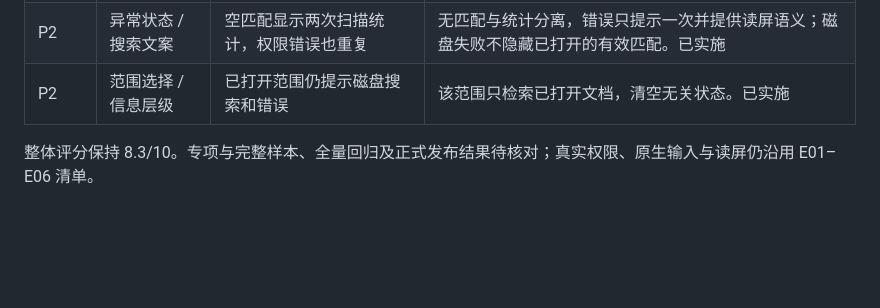
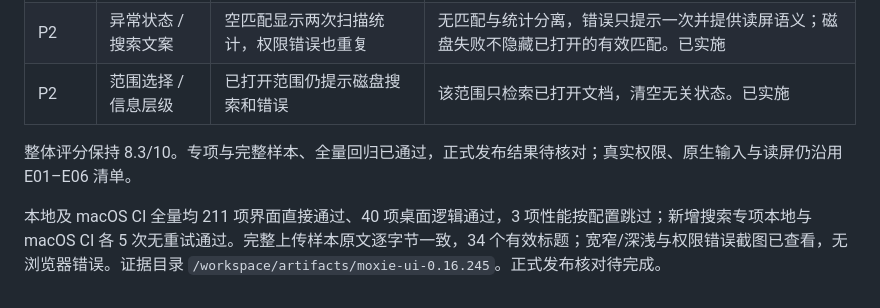
Before and after one commit to jincaiw/moxie, a Markdown page: docs/ui-ux-audit-2026-10-10.md, the part around the change. Rendered like a GitHub page; blank space fills up the shorter version.

```diff
--- a/docs/ui-ux-audit-2026-10-10.md
+++ b/docs/ui-ux-audit-2026-10-10.md
@@ -124,4 +124,6 @@ Browser 插件不可用，使用真实 Chromium 与原始综合样本；390×844
 | P2       | 异常状态 / 搜索文案 | 空匹配显示两次扫描统计，权限错误也重复 | 无匹配与统计分离，错误只提示一次并提供读屏语义；磁盘失败不隐藏已打开的有效匹配。已实施 |
 | P2       | 范围选择 / 信息层级 | 已打开范围仍提示磁盘搜索和错误         | 该范围只检索已打开文档，清空无关状态。已实施                                           |
 
-整体评分保持 8.3/10。专项与完整样本、全量回归及正式发布结果待核对；真实权限、原生输入与读屏仍沿用 E01–E06 清单。
+整体评分保持 8.3/10。专项与完整样本、全量回归已通过，正式发布结果待核对；真实权限、原生输入与读屏仍沿用 E01–E06 清单。
+
+本地及 macOS CI 全量均 211 项界面直接通过、40 项桌面逻辑通过，3 项性能按配置跳过；新增搜索专项本地与 macOS CI 各 5 次无重试通过。完整上传样本原文逐字节一致，34 个有效标题；宽窄/深浅与权限错误截图已查看，无浏览器错误。证据目录 `/workspace/artifacts/moxie-ui-0.16.245`。正式发布核对待完成。
```
Also changed, not shown: docs/typora-current-plan.md (+10 -6 lines).
